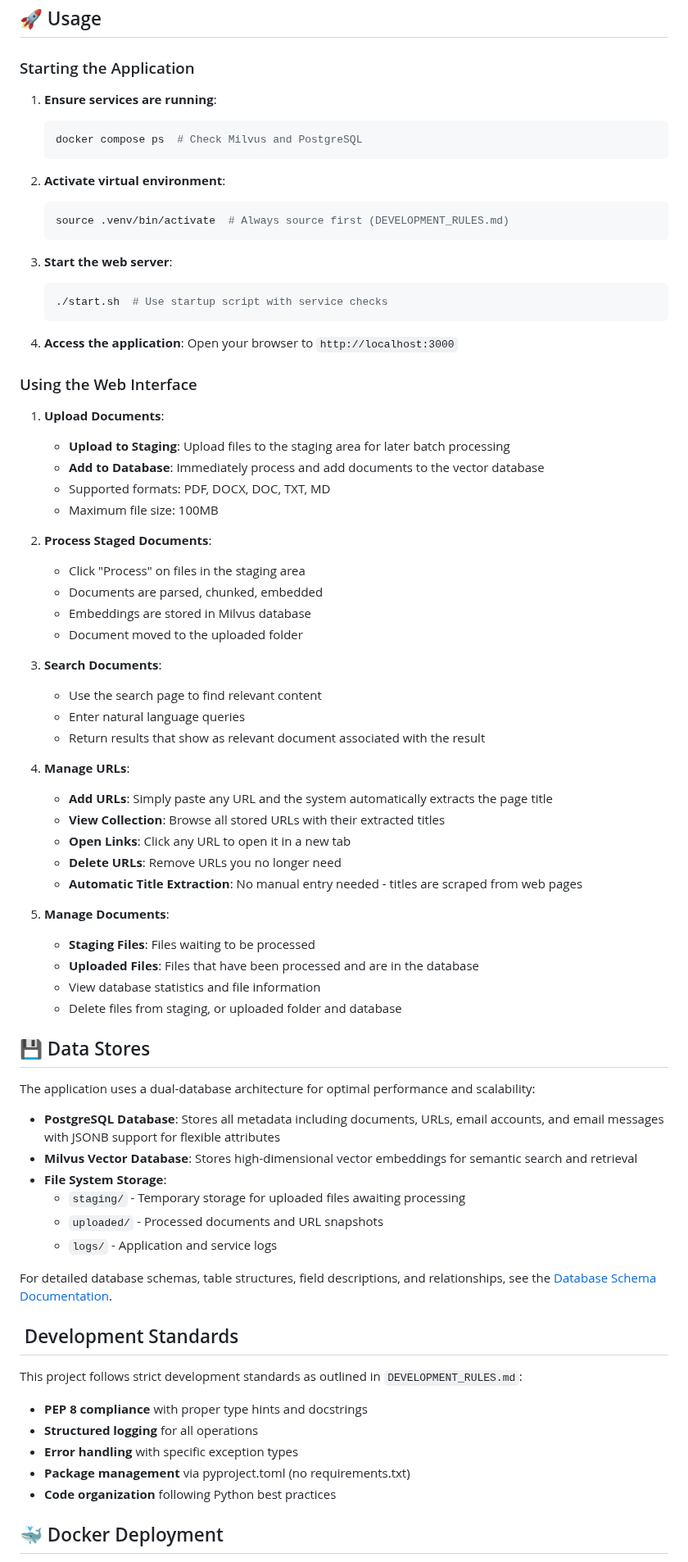
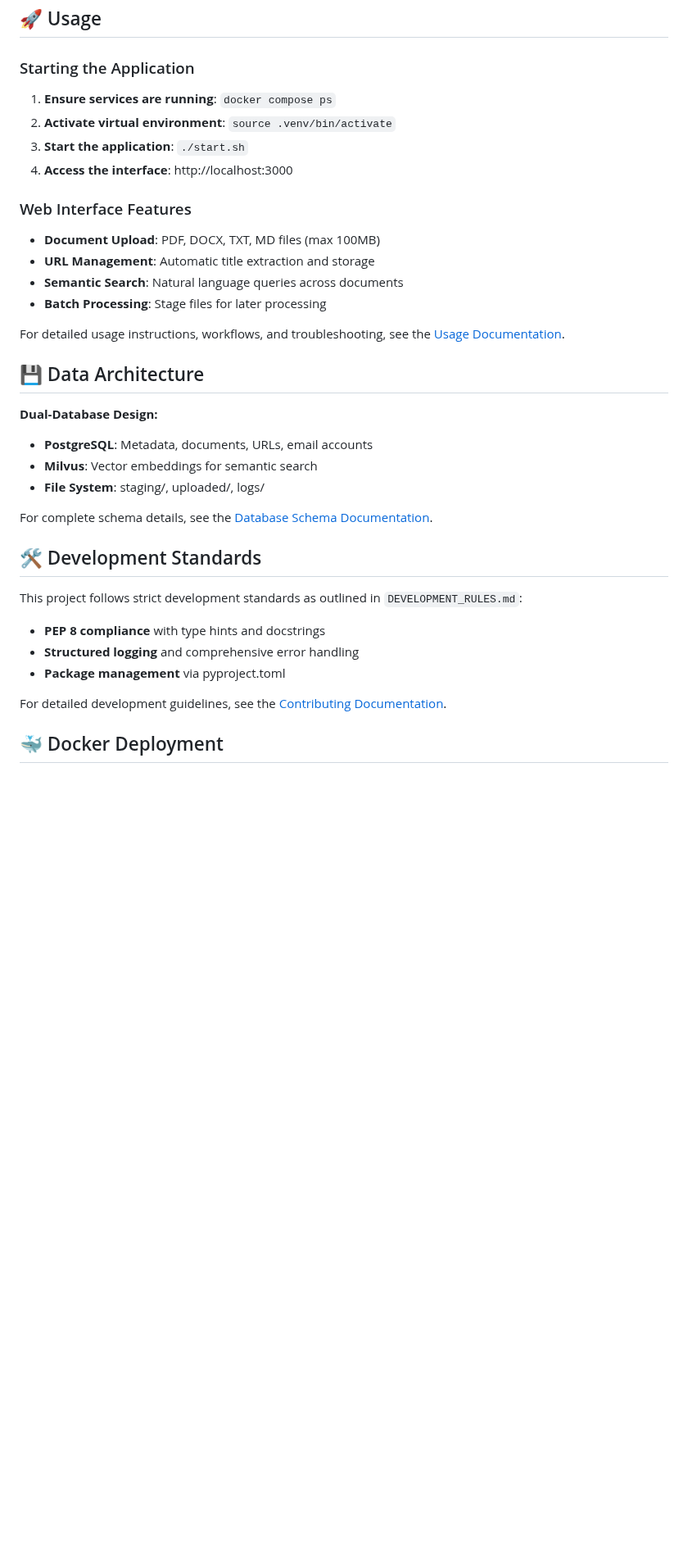
Before and after one commit to ibNez/rag-document-handler, a Markdown page: README.md, the part around one of its changes. Shown at 82% size. GitHub-like rendering; blank space fills up the shorter version.

````diff
--- a/README.md
+++ b/README.md
@@ -230,78 +147,38 @@ python -c "from cryptography.fernet import Fernet; print(Fernet.generate_key().d
 
 ### Starting the Application
 
-1. **Ensure services are running**:
-   ```bash
-   docker compose ps  # Check Milvus and PostgreSQL
-   ```
+1. **Ensure services are running**: `docker compose ps`
+2. **Activate virtual environment**: `source .venv/bin/activate`
+3. **Start the application**: `./start.sh`
+4. **Access the interface**: http://localhost:3000
 
-2. **Activate virtual environment**:
-   ```bash
-   source .venv/bin/activate  # Always source first (DEVELOPMENT_RULES.md)
-   ```
+### Web Interface Features
 
-3. **Start the web server**:
-   ```bash
-   ./start.sh  # Use startup script with service checks
-   ```
+- **Document Upload**: PDF, DOCX, TXT, MD files (max 100MB)
+- **URL Management**: Automatic title extraction and storage
+- **Semantic Search**: Natural language queries across documents
+- **Batch Processing**: Stage files for later processing
 
-4. **Access the application**:
-   Open your browser to `http://localhost:3000`
+For detailed usage instructions, workflows, and troubleshooting, see the [Usage Documentation](docs/usage.md).
 
-### Using the Web Interface
+## 💾 Data Architecture
 
-1. **Upload Documents**:
-   - **Upload to Staging**: Upload files to the staging area for later batch processing
-   - **Add to Database**: Immediately process and add documents to the vector database
-   - Supported formats: PDF, DOCX, DOC, TXT, MD
-   - Maximum file size: 100MB
+**Dual-Database Design:**
+- **PostgreSQL**: Metadata, documents, URLs, email accounts
+- **Milvus**: Vector embeddings for semantic search
+- **File System**: staging/, uploaded/, logs/
 
-2. **Process Staged Documents**:
-   - Click "Process" on files in the staging area
-   - Documents are parsed, chunked, embedded
-   - Embeddings are stored in Milvus database
-   - Document moved to the uploaded folder
+For complete schema details, see the [Database Schema Documentation](docs/database-schema.md).
 
-3. **Search Documents**:
-   - Use the search page to find relevant content
-   - Enter natural language queries
-   - Return results that show as relevant document associated with the result
-
-4. **Manage URLs**:
-   - **Add URLs**: Simply paste any URL and the system automatically extracts the page title
-   - **View Collection**: Browse all stored URLs with their extracted titles
-   - **Open Links**: Click any URL to open it in a new tab
-   - **Delete URLs**: Remove URLs you no longer need
-   - **Automatic Title Extraction**: No manual entry needed - titles are scraped from web pages
-
-5. **Manage Documents**:
-   - **Staging Files**: Files waiting to be processed
-   - **Uploaded Files**: Files that have been processed and are in the database
-   - View database statistics and file information
-   - Delete files from staging, or uploaded folder and database
-
-## 💾 Data Stores
-
-The application uses a dual-database architecture for optimal performance and scalability:
-
-- **PostgreSQL Database**: Stores all metadata including documents, URLs, email accounts, and email messages with JSONB support for flexible attributes
-- **Milvus Vector Database**: Stores high-dimensional vector embeddings for semantic search and retrieval
-- **File System Storage**:
-  - `staging/` - Temporary storage for uploaded files awaiting processing
-  - `uploaded/` - Processed documents and URL snapshots
-  - `logs/` - Application and service logs
-
-For detailed database schemas, table structures, field descriptions, and relationships, see the [Database Schema Documentation](docs/database-schema.md).
-
-## ️ Development Standards
+## 🛠️ Development Standards
 
 This project follows strict development standards as outlined in `DEVELOPMENT_RULES.md`:
 
-- **PEP 8 compliance** with proper type hints and docstrings
-- **Structured logging** for all operations
-- **Error handling** with specific exception types
-- **Package management** via pyproject.toml (no requirements.txt)
-- **Code organization** following Python best practices
+- **PEP 8 compliance** with type hints and docstrings
+- **Structured logging** and comprehensive error handling
+- **Package management** via pyproject.toml
+
+For detailed development guidelines, see the [Contributing Documentation](docs/contributing.md).
 
 ## 🐳 Docker Deployment
 
````
Also changed, not shown: other parts of README.md (+88 -222 lines).
